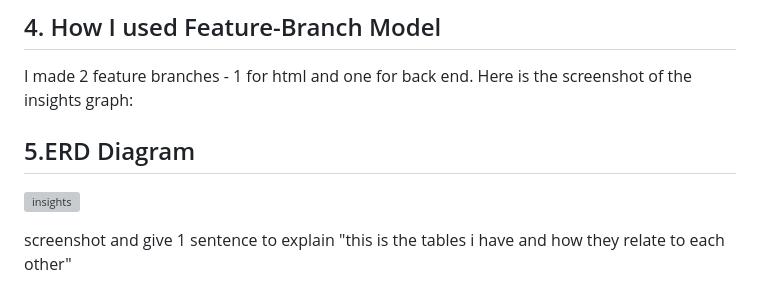
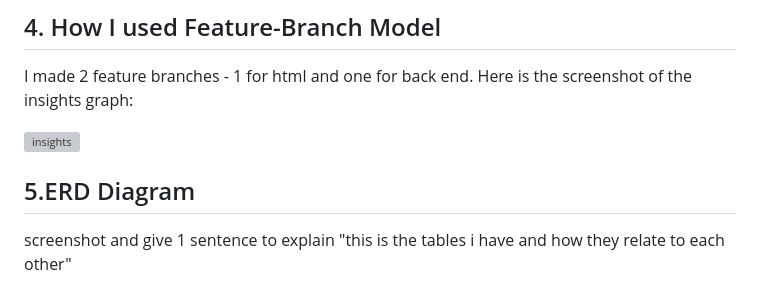
Before and after one commit to fkia413/AMS-Individual-Project, a Markdown page: README.md, the part around the change. Drawn GitHub-style; grey boxes are pictures that could not be loaded.

```diff
--- a/README.md
+++ b/README.md
@@ -100,9 +100,9 @@ Here are some images of what my Kanban board looked like at the beginning, middl
 
 I made 2 feature branches - 1 for html and one for back end. Here is the screenshot of the insights graph:
 
-## 5.ERD Diagram
 ![insights](https://github.com/fkia413/ProjectRepo/assets/131884777/5b73979b-289a-4ccb-a54f-9ff71c23c0dd)
 
+## 5.ERD Diagram
 
 screenshot and give 1 sentence to explain "this is the tables i have and how they relate to each other"
 
```
